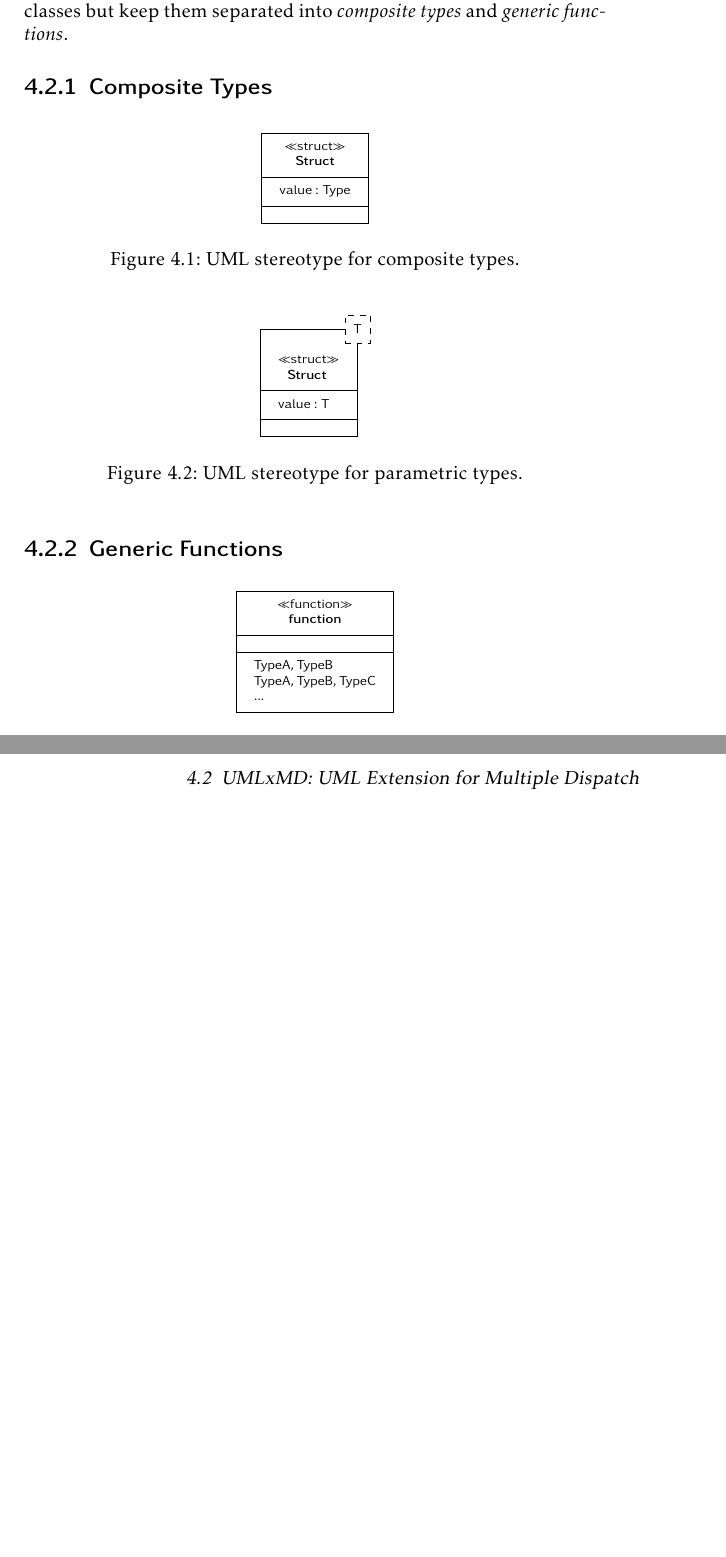
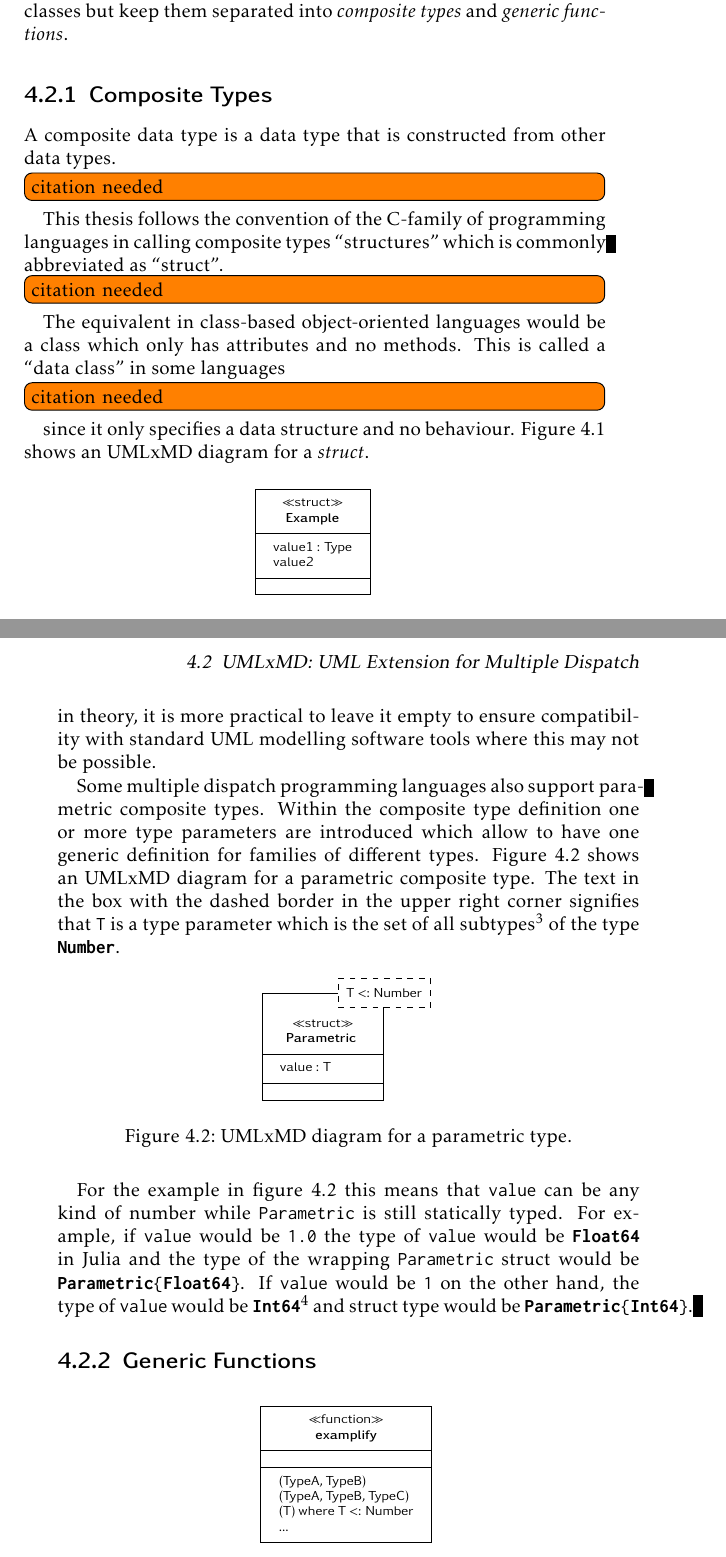
Before and after one commit to helgee/phdthesis, a LaTeX thesis (thesis.tex, which reads concept.tex, macros.tex, preamble.tex): two parts of pages 26 and 27 of 35, joined at a grey line, cut so that both start at the same text, the shorter picture padded with empty space. Compiled offline with pdfLaTeX.

Commit message:
Describe struct model

```diff
--- a/concept.tex
+++ b/concept.tex
@@ -18,4 +18,9 @@ They do not use classes, though.\footnote{Java on the other hand which heavily f
 Like other programming languages that have been developed during the last two decades such as Go\todo{citation needed} or Rust\todo{citation needed} they do not bundle data structures and behaviour together into classes but keep them separated into \emph{composite types} and \emph{generic functions}.
 \subsection{Composite Types}
 \label{sec:composite-types}
+A composite data type is a data type that is constructed from other data types.\ct
+This thesis follows the convention of the C-family of programming languages in calling composite types \enquote{structures} which is commonly abbreviated as \enquote{struct}.\ct
+The equivalent in class-based object-oriented languages would be a class which only has attributes and no methods.
+This is called a \enquote{data class} in some languages\ct since it only specifies a data structure and no behaviour.
+Figure \ref{fig:struct-uml} shows an \ac{umlxmd} diagram for a \emph{struct}.
 \input{uml/struct}
@@ -22,4 +32,14 @@ Like other programming languages that have been developed during the last two de
+While the lower section could be omitted in theory, it is more practical to leave it empty to ensure compatibility with standard \ac{uml} modelling software tools where this may not be possible.
+
+Some multiple dispatch programming languages also support parametric composite types.
+Within the composite type definition one or more type parameters are introduced which allow to have one generic definition for families of different types.
+Figure \ref{fig:parametric-uml} shows an \ac{umlxmd} diagram for a parametric composite type.
+The text in the box with the dashed border in the upper right corner signifies that \code{T} is a type parameter which is the set of all subtypes\footnote{The symbols \code{<:} form the subtype operator in Julia.} of the type \code{Number}.
 \input{uml/parametric}
+For the example in figure \ref{fig:parametric-uml} this means that \code{value} can be any kind of number while \code{Parametric} is still statically typed.
+For example, if \code{value} would be \code{1.0} the type of \code{value} would be \code{Float64} in Julia and the type of the wrapping \code{Parametric} struct would be \code{Parametric{Float64}}.
+If \code{value} would be \code{1} on the other hand, the type of \code{value} would be \code{Int64}\footnote{On a 64-bit machine.} and struct type would be \code{Parametric{Int64}}.
+
 \subsection{Generic Functions}
 \label{sec:generic-functions}
 \input{uml/function}
--- a/macros.tex
+++ b/macros.tex
@@ -1,4 +1,5 @@
 \newcommand{\topic}{\enquote{Working Title}\xspace}
-\newcommand{\code}[1]{\texttt{#1}\xspace}
+\newcommand{\code}[1]{\mintinline{julia}{#1}\xspace}
 \newcommand{\sto}{spacecraft trajectory optimisation\xspace}
 \newcommand{\vect}[1]{\boldsymbol{#1}}
+\newcommand{\ct}{\todo{citation needed}}
--- a/preamble.tex
+++ b/preamble.tex
@@ -16,6 +16,7 @@
     pdftitle={Model-Based Space Mission Design},
     pdfauthor={Helge Eichhorn}
 ]{hyperref}
+\usepackage{minted}
 \usepackage{todonotes}
 \presetkeys{todonotes}{inline}{}
 \usepackage{url}
@@ -39,3 +40,5 @@
     fill usecase=white,
     font=\sffamily\scriptsize
 }
+
+\usemintedstyle{bw}
--- a/uml/function.tex
+++ b/uml/function.tex
@@ -1,9 +1,10 @@
 \begin{figure}[ht]
     \centering
     \begin{tikzpicture}
-        \umlclass[type=function]{function}{}{
-            TypeA, TypeB \\
-            TypeA, TypeB, TypeC \\
+        \umlclass[type=function]{examplify}{}{
+            (TypeA, TypeB) \\
+            (TypeA, TypeB, TypeC) \\
+            (T) where T <: Number \\
             ... \\
         }
     \end{tikzpicture}
--- a/uml/parametric.tex
+++ b/uml/parametric.tex
@@ -1,10 +1,10 @@
 \begin{figure}[ht]
     \centering
     \begin{tikzpicture}
-        \umlclass[type=struct, template={T}]{Struct}{
+        \umlclass[type=struct, template={T <: Number}]{Parametric}{
             value : T \\
         }{}
     \end{tikzpicture}
-    \caption{UML stereotype for parametric types.}
+    \caption{\ac{umlxmd} diagram for a parametric type.}
     \label{fig:parametric-uml}
 \end{figure}
--- a/uml/struct.tex
+++ b/uml/struct.tex
@@ -1,10 +1,11 @@
 \begin{figure}[ht]
     \centering
     \begin{tikzpicture}
-        \umlclass[type=struct]{Struct}{
-            value : Type \\
+        \umlclass[type=struct]{Example}{
+            value1 : Type \\
+            value2 \\
         }{}
     \end{tikzpicture}
-    \caption{UML stereotype for composite types.}
+    \caption{\ac{umlxmd} diagram for a composite type.}
     \label{fig:struct-uml}
 \end{figure}
```
Also changed, not shown: concept.tex (5 more changed lines), 1 other file.
